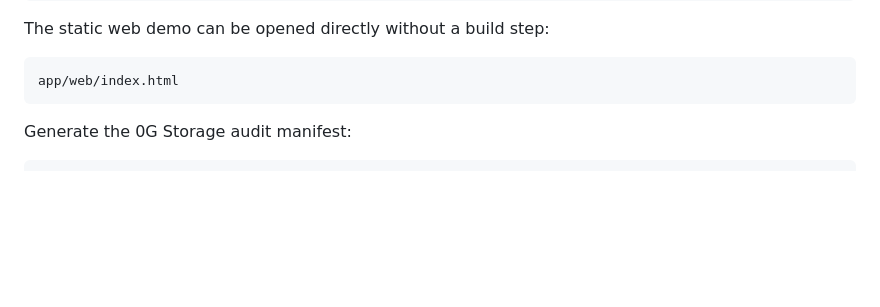
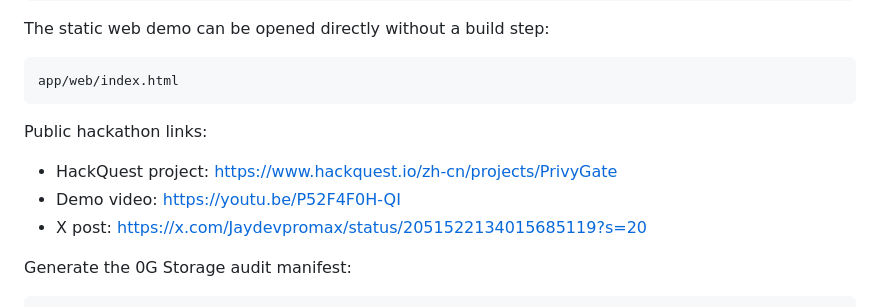
Before and after one commit to jaydevpromax/privygate-public, a Markdown page: README.md, the part around the change. GitHub-like rendering; blank space fills up the shorter version.

Commit message:
Record HackQuest project URL

````diff
--- a/README.md
+++ b/README.md
@@ -99,6 +99,12 @@ The static web demo can be opened directly without a build step:
 ```text
 app/web/index.html
 ```
+
+Public hackathon links:
+
+- HackQuest project: https://www.hackquest.io/zh-cn/projects/PrivyGate
+- Demo video: https://youtu.be/P52F4F0H-QI
+- X post: https://x.com/Jaydevpromax/status/2051522134015685119?s=20
 
 Generate the 0G Storage audit manifest:
 
````
Also changed, not shown: docs/hackathon/hackquest_submission_fields.md (+4 -1 lines), docs/hackathon/public_release_checklist.md (+7 -7 lines).
